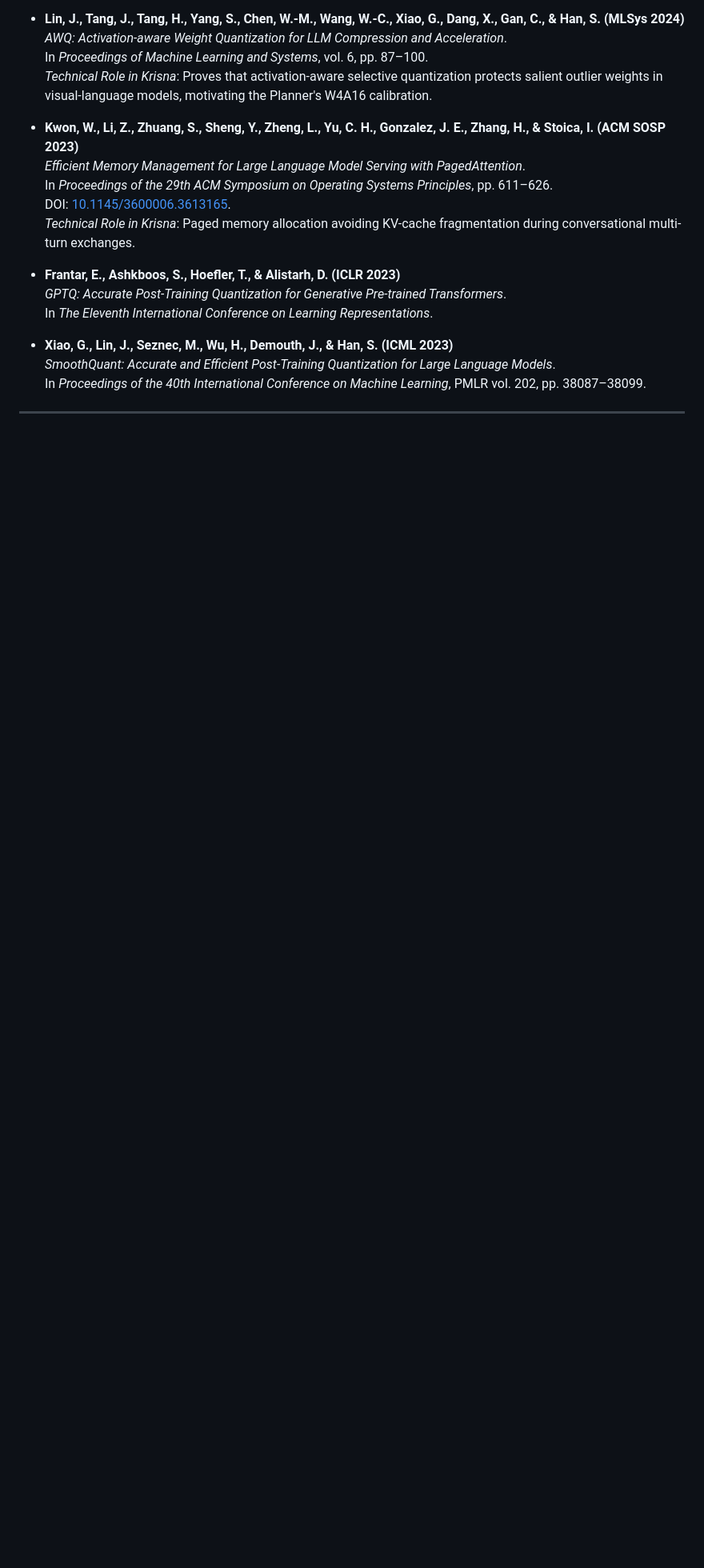
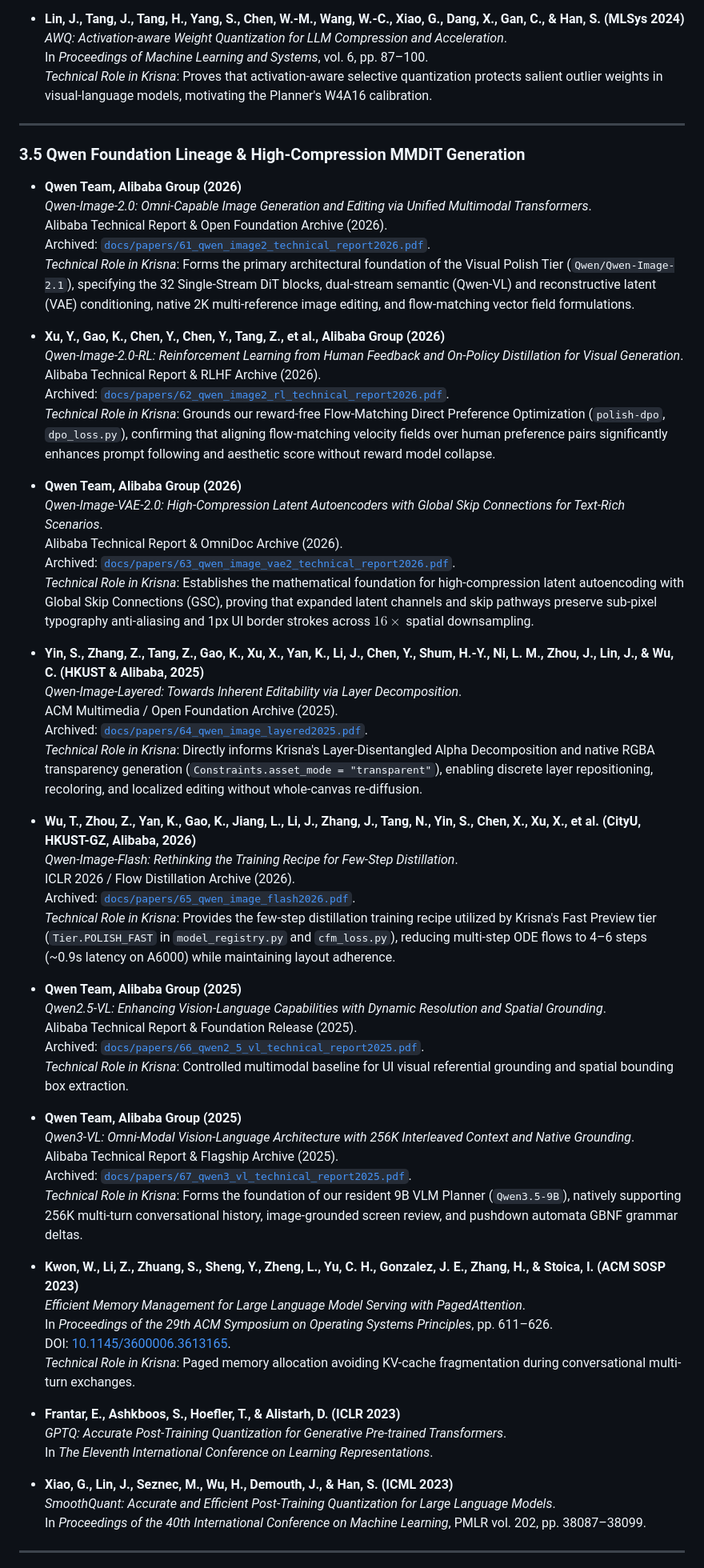
Before and after one commit to priyanshu-ogdev/Krisna, a Markdown page: docs/citations.md, the part around the change. Shown at 80% size. GitHub-like rendering; blank space fills up the shorter version.

Commit message:
docs(research): incorporate qwen-image-2.1 foundation papers and finalization roadmap

```diff
--- a/docs/citations.md
+++ b/docs/citations.md
@@ -238,6 +238,52 @@ Krisna decomposes conversational agentic UI design into decoupled, mathematicall
   *AWQ: Activation-aware Weight Quantization for LLM Compression and Acceleration*.
   In *Proceedings of Machine Learning and Systems*, vol. 6, pp. 87–100.
   *Technical Role in Krisna*: Proves that activation-aware selective quantization protects salient outlier weights in visual-language models, motivating the Planner's W4A16 calibration.
+
+---
+
+### 3.5 Qwen Foundation Lineage & High-Compression MMDiT Generation
+
+- **Qwen Team, Alibaba Group (2026)**
+  *Qwen-Image-2.0: Omni-Capable Image Generation and Editing via Unified Multimodal Transformers*.
+  Alibaba Technical Report & Open Foundation Archive (2026).
+  Archived: [`docs/papers/61_qwen_image2_technical_report2026.pdf`](file:///D:/Krisna/docs/papers/61_qwen_image2_technical_report2026.pdf).
+  *Technical Role in Krisna*: Forms the primary architectural foundation of the Visual Polish Tier (`Qwen/Qwen-Image-2.1`), specifying the 32 Single-Stream DiT blocks, dual-stream semantic (Qwen-VL) and reconstructive latent (VAE) conditioning, native 2K multi-reference image editing, and flow-matching vector field formulations.
+
+- **Xu, Y., Gao, K., Chen, Y., Chen, Y., Tang, Z., et al., Alibaba Group (2026)**
+  *Qwen-Image-2.0-RL: Reinforcement Learning from Human Feedback and On-Policy Distillation for Visual Generation*.
+  Alibaba Technical Report & RLHF Archive (2026).
+  Archived: [`docs/papers/62_qwen_image2_rl_technical_report2026.pdf`](file:///D:/Krisna/docs/papers/62_qwen_image2_rl_technical_report2026.pdf).
+  *Technical Role in Krisna*: Grounds our reward-free Flow-Matching Direct Preference Optimization (`polish-dpo`, `dpo_loss.py`), confirming that aligning flow-matching velocity fields over human preference pairs significantly enhances prompt following and aesthetic score without reward model collapse.
+
+- **Qwen Team, Alibaba Group (2026)**
+  *Qwen-Image-VAE-2.0: High-Compression Latent Autoencoders with Global Skip Connections for Text-Rich Scenarios*.
+  Alibaba Technical Report & OmniDoc Archive (2026).
+  Archived: [`docs/papers/63_qwen_image_vae2_technical_report2026.pdf`](file:///D:/Krisna/docs/papers/63_qwen_image_vae2_technical_report2026.pdf).
+  *Technical Role in Krisna*: Establishes the mathematical foundation for high-compression latent autoencoding with Global Skip Connections (GSC), proving that expanded latent channels and skip pathways preserve sub-pixel typography anti-aliasing and 1px UI border strokes across $16\times$ spatial downsampling.
+
+- **Yin, S., Zhang, Z., Tang, Z., Gao, K., Xu, X., Yan, K., Li, J., Chen, Y., Shum, H.-Y., Ni, L. M., Zhou, J., Lin, J., & Wu, C. (HKUST & Alibaba, 2025)**
+  *Qwen-Image-Layered: Towards Inherent Editability via Layer Decomposition*.
+  ACM Multimedia / Open Foundation Archive (2025).
+  Archived: [`docs/papers/64_qwen_image_layered2025.pdf`](file:///D:/Krisna/docs/papers/64_qwen_image_layered2025.pdf).
+  *Technical Role in Krisna*: Directly informs Krisna's Layer-Disentangled Alpha Decomposition and native RGBA transparency generation (`Constraints.asset_mode = "transparent"`), enabling discrete layer repositioning, recoloring, and localized editing without whole-canvas re-diffusion.
+
+- **Wu, T., Zhou, Z., Yan, K., Gao, K., Jiang, L., Li, J., Zhang, J., Tang, N., Yin, S., Chen, X., Xu, X., et al. (CityU, HKUST-GZ, Alibaba, 2026)**
+  *Qwen-Image-Flash: Rethinking the Training Recipe for Few-Step Distillation*.
+  ICLR 2026 / Flow Distillation Archive (2026).
+  Archived: [`docs/papers/65_qwen_image_flash2026.pdf`](file:///D:/Krisna/docs/papers/65_qwen_image_flash2026.pdf).
+  *Technical Role in Krisna*: Provides the few-step distillation training recipe utilized by Krisna's Fast Preview tier (`Tier.POLISH_FAST` in `model_registry.py` and `cfm_loss.py`), reducing multi-step ODE flows to 4–6 steps (~0.9s latency on A6000) while maintaining layout adherence.
+
+- **Qwen Team, Alibaba Group (2025)**
+  *Qwen2.5-VL: Enhancing Vision-Language Capabilities with Dynamic Resolution and Spatial Grounding*.
+  Alibaba Technical Report & Foundation Release (2025).
+  Archived: [`docs/papers/66_qwen2_5_vl_technical_report2025.pdf`](file:///D:/Krisna/docs/papers/66_qwen2_5_vl_technical_report2025.pdf).
+  *Technical Role in Krisna*: Controlled multimodal baseline for UI visual referential grounding and spatial bounding box extraction.
+
+- **Qwen Team, Alibaba Group (2025)**
+  *Qwen3-VL: Omni-Modal Vision-Language Architecture with 256K Interleaved Context and Native Grounding*.
+  Alibaba Technical Report & Flagship Archive (2025).
+  Archived: [`docs/papers/67_qwen3_vl_technical_report2025.pdf`](file:///D:/Krisna/docs/papers/67_qwen3_vl_technical_report2025.pdf).
+  *Technical Role in Krisna*: Forms the foundation of our resident 9B VLM Planner (`Qwen3.5-9B`), natively supporting 256K multi-turn conversational history, image-grounded screen review, and pushdown automata GBNF grammar deltas.
 
 - **Kwon, W., Li, Z., Zhuang, S., Sheng, Y., Zheng, L., Yu, C. H., Gonzalez, J. E., Zhang, H., & Stoica, I. (ACM SOSP 2023)**
   *Efficient Memory Management for Large Language Model Serving with PagedAttention*.
```
Also changed, not shown: docs/research/QWEN_IMAGE_2_1_RESEARCH_FOUNDATIONS.md (added, +133 -0 lines).
